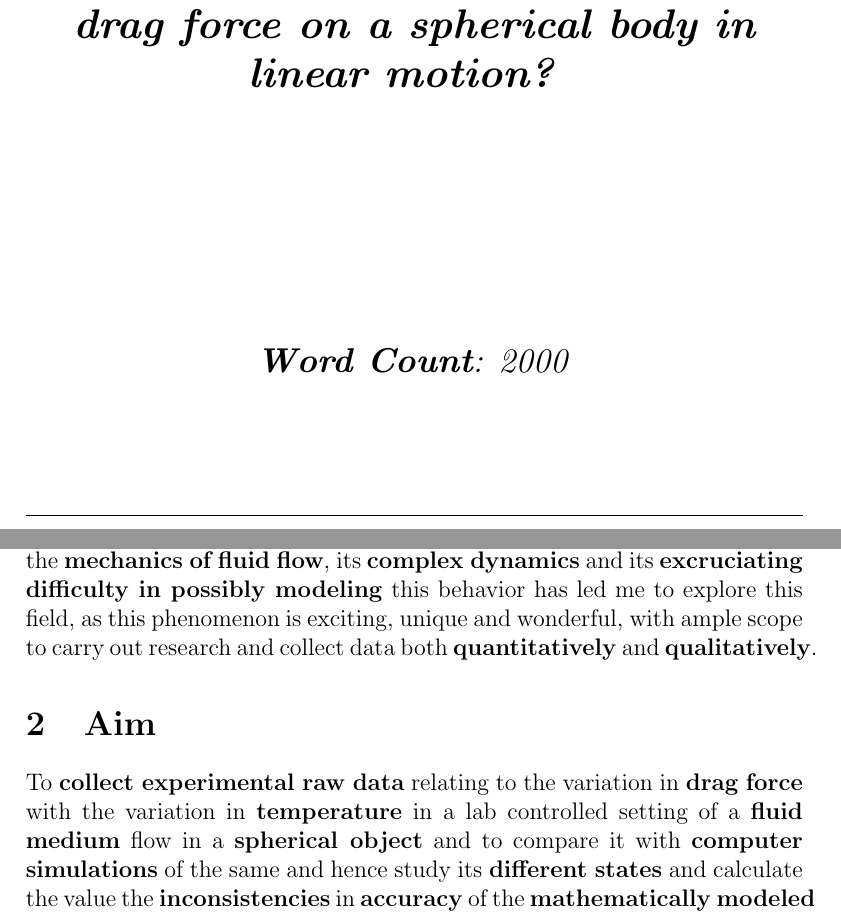
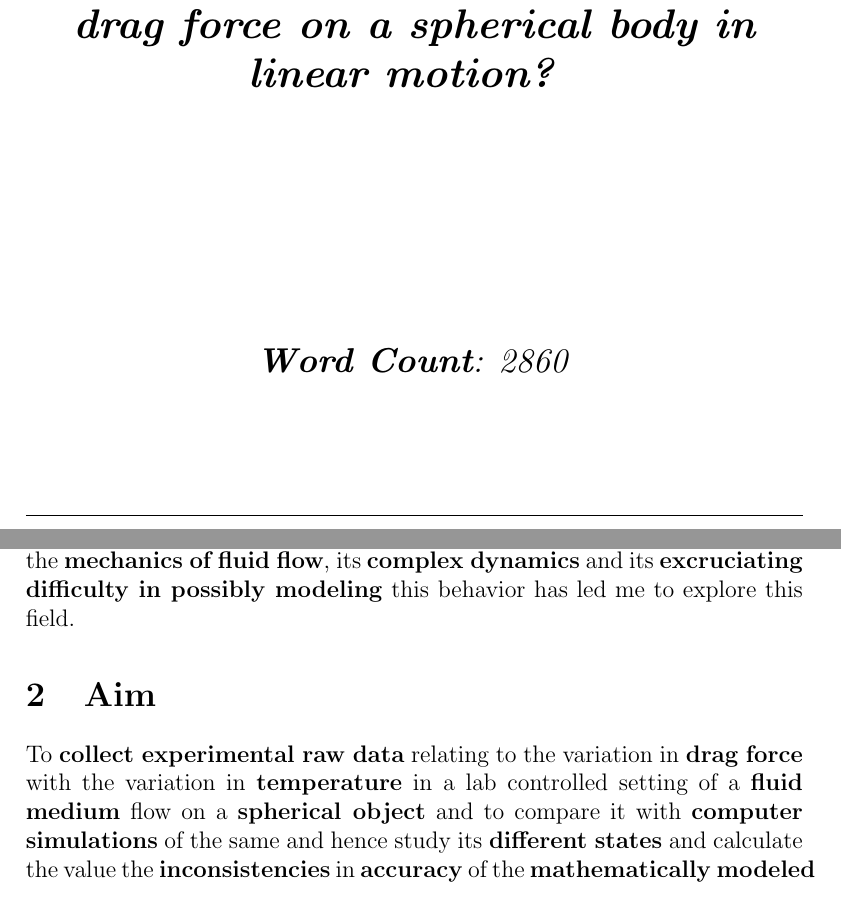
Before and after one commit to Anonymous-User-42/IB-Physics-IA-Thesis, a LaTeX thesis (main.tex, which reads Front matter/Title Page v3.tex, Sections/Aim.tex, Sections/Introduction.tex): two parts of pages 1 and 4 of 23, joined at a grey line, cut so that both start at the same text. The pictures show the PDF file main.pdf that the author committed with the source.

Commit message:
Updated to v6
Initialized changes to an updated version.

```diff
--- a/Front matter/Title Page v3.tex
+++ b/Front matter/Title Page v3.tex
@@ -39,7 +39,7 @@
 
 		\vspace{0.25cm}
 
-		\textit{\textbf{Word Count}: 2000}
+		\textit{\textbf{Word Count}: 2860}
 
 %        \textit{\textbf{Mohammed Sayeed Ahamad}}
 
--- a/Sections/Aim.tex
+++ b/Sections/Aim.tex
@@ -1 +1 @@
-{To \textbf{collect experimental raw data} relating to the variation in \textbf{drag force} with the variation in \textbf{temperature} in a lab controlled setting of a \textbf{fluid medium} flow in a \textbf{spherical object} and to compare it with \textbf{computer simulations} of the same and hence study its \textbf{different states} and calculate the value the \textbf{inconsistencies} in \textbf{accuracy} of the \textbf{mathematically modeled computer simulation} to that of the \textbf{actual experiment} and vice-versa.}
+{To \textbf{collect experimental raw data} relating to the variation in \textbf{drag force} with the variation in \textbf{temperature} in a lab controlled setting of a \textbf{fluid medium} flow on a \textbf{spherical object} and to compare it with \textbf{computer simulations} of the same and hence study its \textbf{different states} and calculate the value the \textbf{inconsistencies} in \textbf{accuracy} of the \textbf{mathematically modeled computer simulation} to that of the \textbf{actual experiment} and vice-versa.}
--- a/Sections/Introduction.tex
+++ b/Sections/Introduction.tex
@@ -1 +1,2 @@
-{I have chosen this research question because the fundamental relation between the \textbf{mechanics of fluid flow}, its \textbf{complex dynamics} and its \textbf{excruciating difficulty in possibly modeling} this behavior has led me to explore this field, as this phenomenon is exciting, unique and wonderful, with ample scope to carry out research and collect data both \textbf{quantitatively} and \textbf{qualitatively}.}
+{I have chosen this research question because the fundamental relation between the \textbf{mechanics of fluid flow}, its \textbf{complex dynamics} and its \textbf{excruciating difficulty in possibly modeling} this behavior has led me to explore this field.
+%	, as this phenomenon is exciting, unique and wonderful, with ample scope to carry out research and collect data both \textbf{quantitatively} and \textbf{qualitatively}.}
```
Also changed, not shown: main.pdf, 2 other files.
